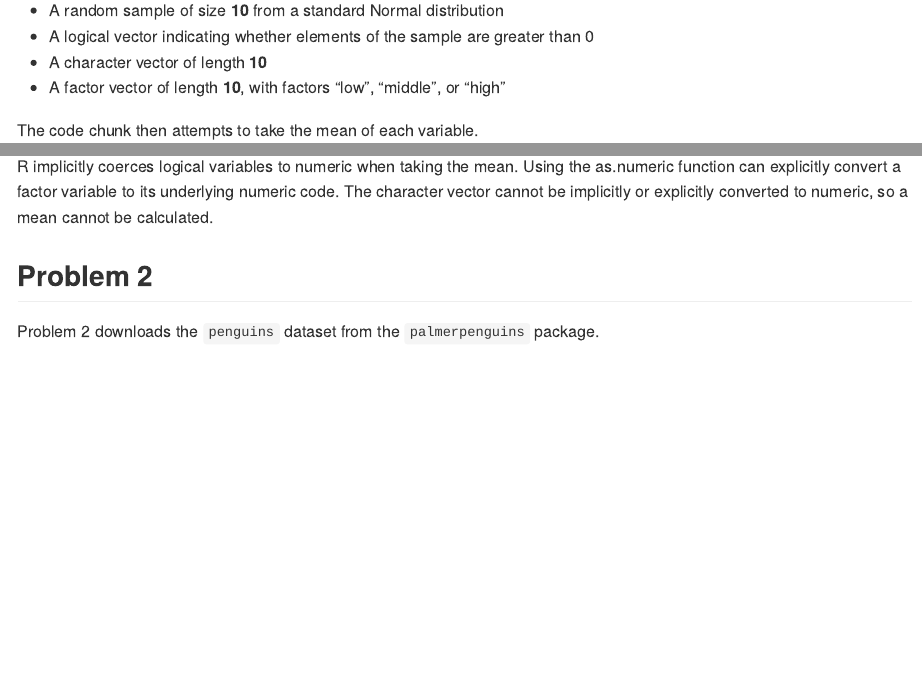
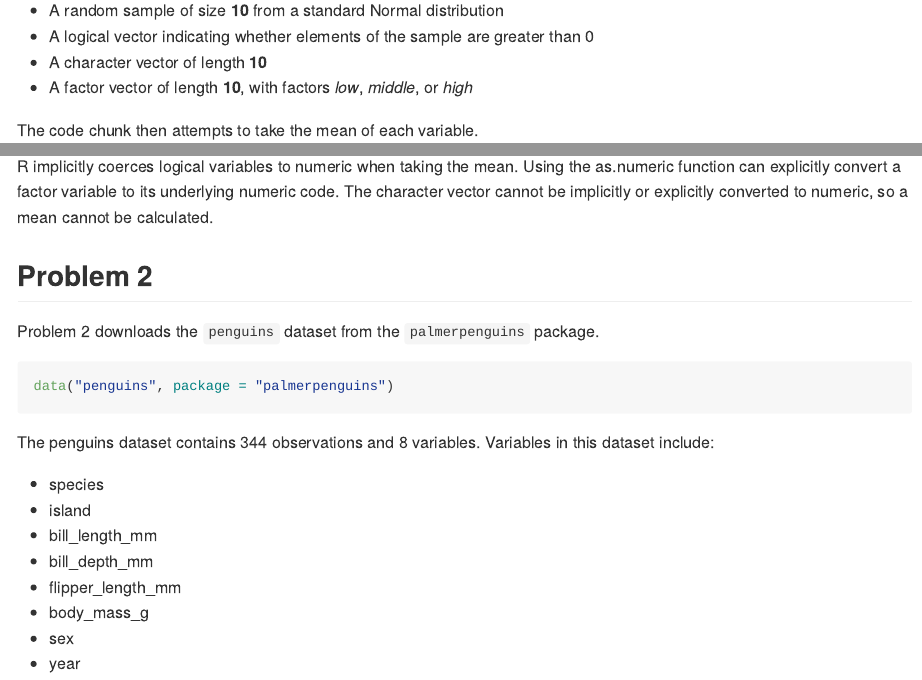
Before and after one commit to sarah8105/p8105_hw1_sec2209, an R Markdown document (p8105_hw1_sec2209.Rmd): the page in a window 1100 px wide, from 310 px down, and a second part further down, joined at a grey line. Rendered offline with R 4.5, knitr and Pandoc, with nearby package versions; code that draws random numbers runs with fixed seeds of ours; long lines of code are wrapped.

Commit message:
load and explore penguins dataset

````diff
--- a/p8105_hw1_sec2209.Rmd
+++ b/p8105_hw1_sec2209.Rmd
@@ -16,7 +16,7 @@ The following code chunk creates a dataframe comprised of:
 * A random sample of size **10** from a standard Normal distribution
 * A logical vector indicating whether elements of the sample are greater than 0
 * A character vector of length **10**
-* A factor vector of length **10**, with factors "low", "middle", or "high"
+* A factor vector of length **10**, with factors _low_, _middle_, or _high_
 
 The code chunk then attempts to take the mean of each variable.
 
@@ -65,3 +65,19 @@ R implicitly coerces logical variables to numeric when taking the mean. Using th
 ## Problem 2
 
 Problem 2 downloads the `penguins` dataset from the `palmerpenguins` package.
+
+```{r problem2_a}
+data("penguins", package = "palmerpenguins")
+
+```
+
+The penguins dataset contains `r nrow(penguins)` observations and `r ncol(penguins)` variables. Variables in this dataset include:
+
+* `r colnames(penguins[1])`
+* `r colnames(penguins[2])`
+* `r colnames(penguins[3])`
+* `r colnames(penguins[4])`
+* `r colnames(penguins[5])`
+* `r colnames(penguins[6])`
+* `r colnames(penguins[7])`
+* `r colnames(penguins[8])`
````
Also changed, not shown: p8105_hw1_sec2209.md.
